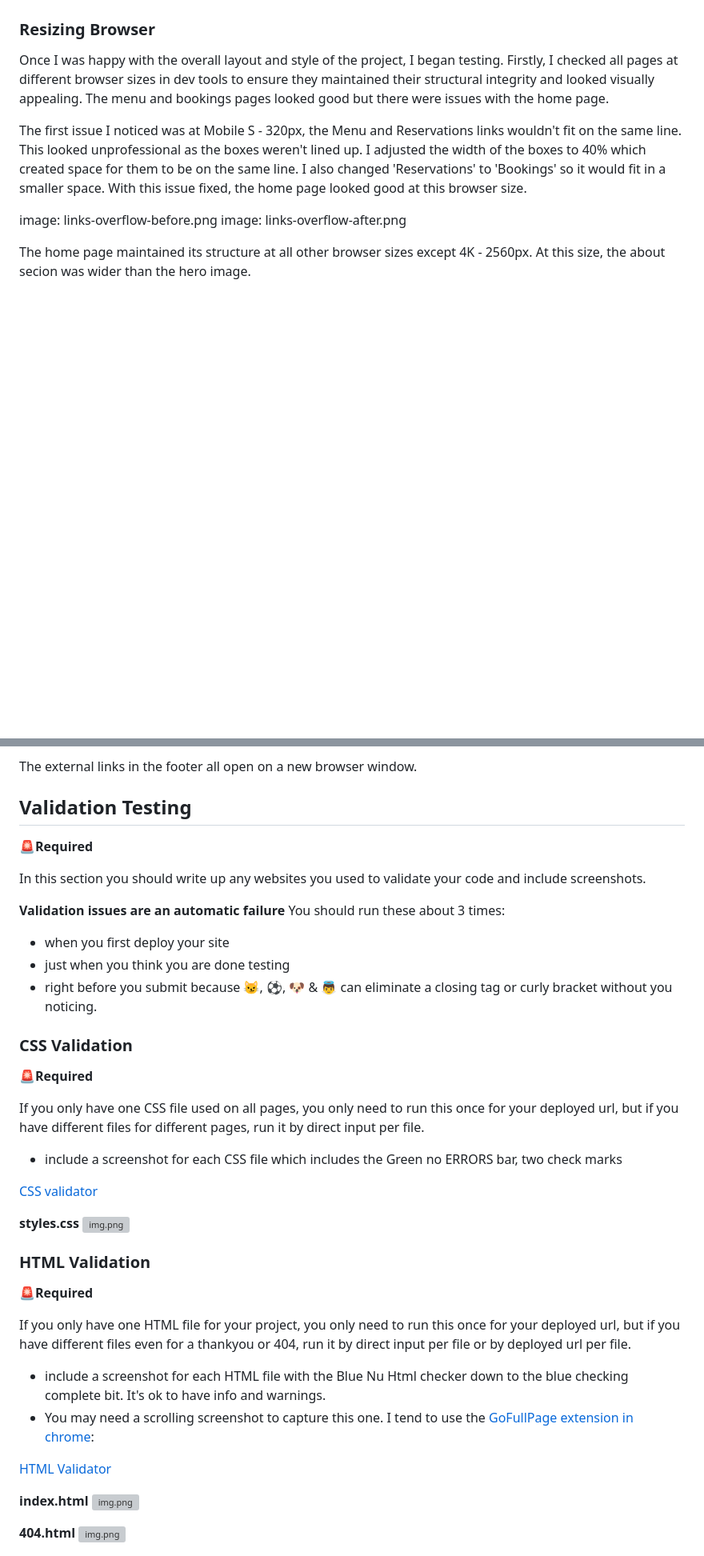
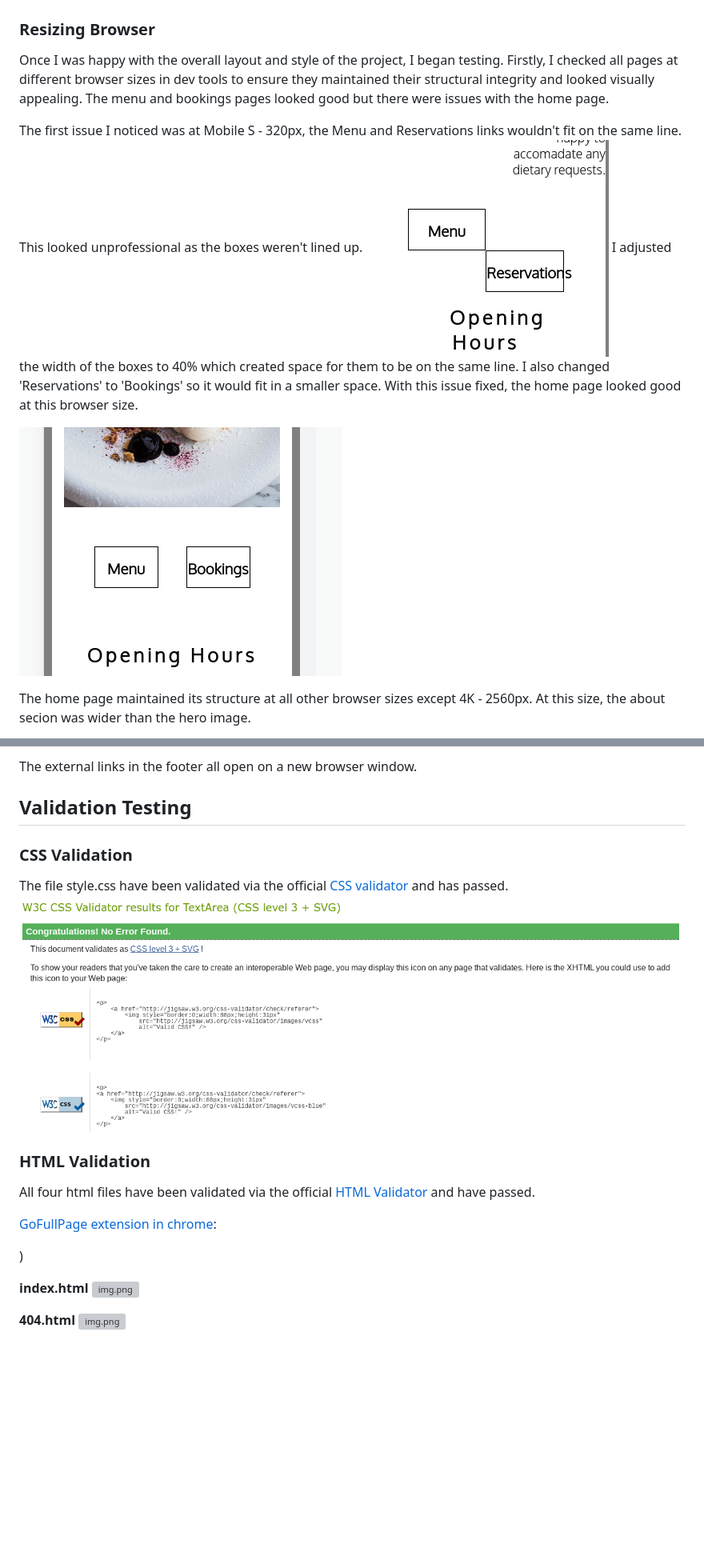
Before and after one commit to AlexSmall96/Portfolio-Project-1, a Markdown page: README.md, 2 parts joined by grey strips. Shown: that part at 80% size. Drawn GitHub-style; pictures changed too: documentation/css-pass.png (added), documentation/links-overflow-before.png; blank space fills up the shorter version; grey boxes are pictures that could not be loaded.

Commit message:
Update validation testing section

```diff
--- a/README.md
+++ b/README.md
@@ -116,10 +116,11 @@ The booking system could also be made more sophisticated, with the times the use
 Once I was happy with the overall layout and style of the project, I began testing. Firstly, I checked all pages at different browser sizes in dev tools to ensure they maintained their structural integrity and looked visually appealing.
 The menu and bookings pages looked good but there were issues with the home page.
 
-The first issue I noticed was at Mobile S - 320px, the Menu and Reservations links wouldn't fit on the same line. This looked unprofessional as the boxes weren't lined up. I adjusted the width of the boxes to 40% which created space for them to be on the same line. I also changed 'Reservations' to 'Bookings' so it would fit in a smaller space. With this issue fixed, the home page looked good at this browser size.
+The first issue I noticed was at Mobile S - 320px, the Menu and Reservations links wouldn't fit on the same line. This looked unprofessional as the boxes weren't lined up.
+ ![](documentation/links-overflow-before.png)
+  I adjusted the width of the boxes to 40% which created space for them to be on the same line. I also changed 'Reservations' to 'Bookings' so it would fit in a smaller space. With this issue fixed, the home page looked good at this browser size.
 
-image: links-overflow-before.png
-image: links-overflow-after.png
+![](documentation/links-overflow-after.png)
 
 The home page maintained its structure at all other browser sizes except 4K - 2560px. At this size, the about secion was wider than the hero image.
 
@@ -165,36 +166,17 @@ To make the experience more complete for the user, I decided to add a home link
 The external links in the footer all open on a new browser window.
 
 ## Validation Testing
-🚨**Required**
-
-In this section you should write up any websites you used to validate your code and include screenshots.
-
-**Validation issues are an automatic failure** You should run these about 3 times:
-- when you first deploy your site
-- just when you think you are done testing
-- right before you submit because 😼, ⚽, 🐶 & 👼 can eliminate a closing tag or curly bracket without you noticing.
 
 ### CSS Validation
-🚨**Required**
-
-If you only have one CSS file used on all pages, you only need to run this once for your deployed url, but if you have different files for different pages, run it by direct input per file.
-
-- include a screenshot for each CSS file which includes the Green no ERRORS bar,  two check marks
-
-[CSS validator](https://jigsaw.w3.org/css-validator/)
-
-**styles.css**
-![img.png](documentation/images/css-validation.png)
+The file style.css have been validated via the official [CSS validator](https://jigsaw.w3.org/css-validator/) and has passed.
+![](documentation/css-pass.png)
 
 ### HTML Validation
-🚨**Required**
+All four html files have been validated via the official [HTML Validator](https://validator.w3.org/) and have passed.
 
-If you only have one HTML file for your project, you only need to run this once for your deployed url, but if you have different files even for a thankyou or 404, run it by direct input per file or by deployed url per file.
+[GoFullPage extension in chrome](https://chrome.google.com/webstore/detail/gofullpage-full-page-scre/fdpohaocaechififmbbbbbknoalclacl):
 
-- include a screenshot for each HTML file with the Blue Nu Html checker down to the blue checking complete bit. It's ok to have info and warnings.
-- You may need a scrolling screenshot to capture this one. I tend to use the [GoFullPage extension in chrome](https://chrome.google.com/webstore/detail/gofullpage-full-page-scre/fdpohaocaechififmbbbbbknoalclacl):
-
-[HTML Validator](https://validator.w3.org/)
+)
 
 **index.html**
 ![img.png](documentation/images/index-html-validation.png)
```
